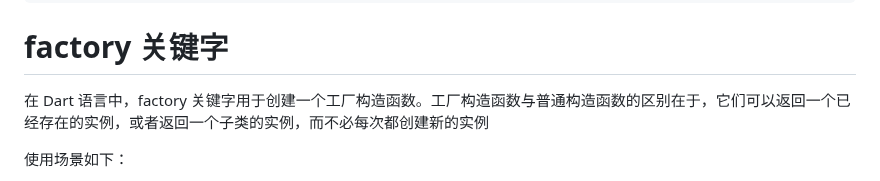
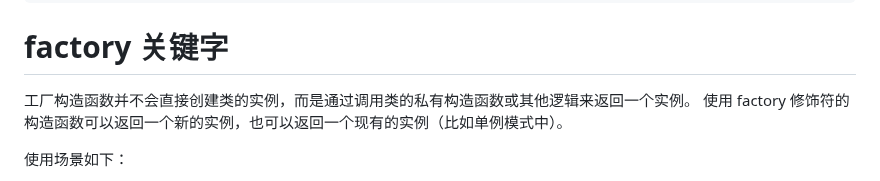
Before and after one commit to helloDolin/dolin_demo_flutter, a Markdown page: 知识点汇总/记录&总结/dart基础记录.md, the part around the change. Drawn GitHub-style.

````diff
--- a/知识点汇总/记录&总结/dart基础记录.md
+++ b/知识点汇总/记录&总结/dart基础记录.md
@@ -672,7 +672,8 @@ class CustomTabBarViewScrollPhysics extends ScrollPhysics {
 ```
 
 # factory 关键字
-在 Dart 语言中，factory 关键字用于创建一个工厂构造函数。工厂构造函数与普通构造函数的区别在于，它们可以返回一个已经存在的实例，或者返回一个子类的实例，而不必每次都创建新的实例
+工厂构造函数并不会直接创建类的实例，而是通过调用类的私有构造函数或其他逻辑来返回一个实例。
+使用 factory 修饰符的构造函数可以返回一个新的实例，也可以返回一个现有的实例（比如单例模式中）。
 
 使用场景如下：
 
````
